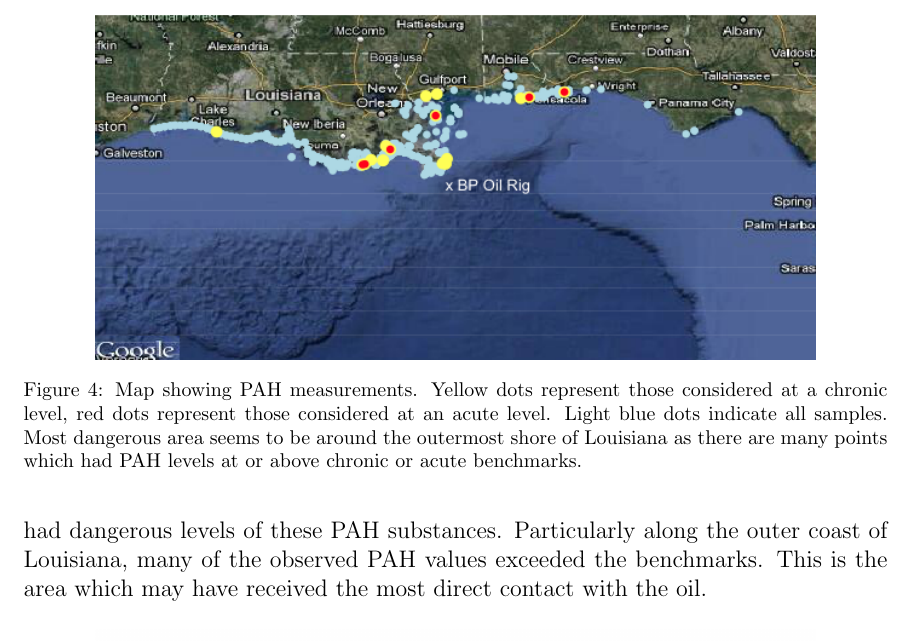
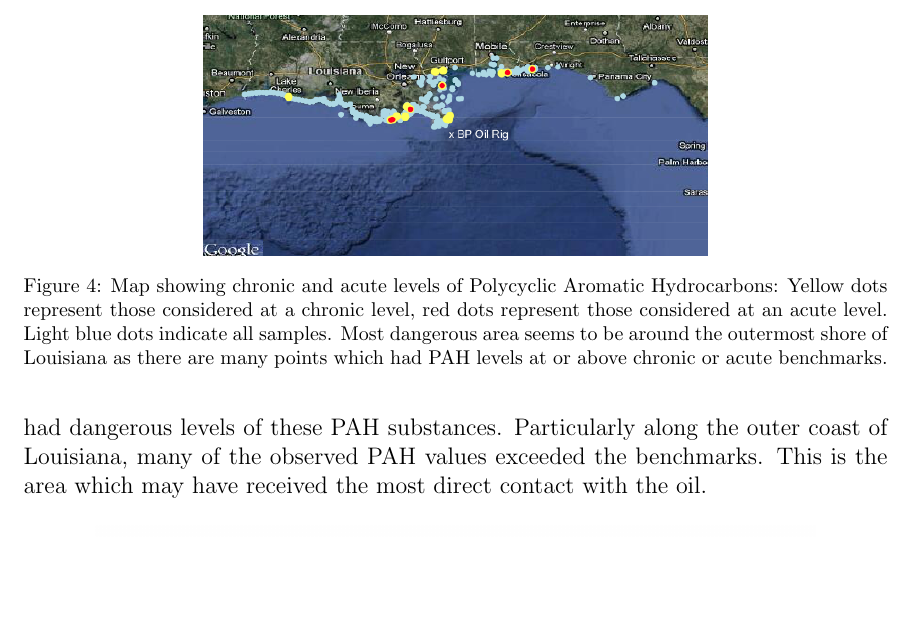
Before and after one commit to heike/csda-writeup, a LaTeX paper (isu.tex): part of page 7 of 11, cut at the place of the change, the shorter picture padded with empty space. Compiled offline with pdfLaTeX.

Commit message:
some more small changes

```diff
--- a/isu.tex
+++ b/isu.tex
@@ -134,8 +134,8 @@ $Acute Benchmark Value = \sum \frac{(\frac{Measured Amount of Substance (ug/kg)}
 
 \begin{figure}[htbp] %  figure placement: here, top, bottom, or page
    \centering
-   \includegraphics[width=5in]{chron-acute-map.png}
-   \caption{Map showing PAH measurements. Yellow dots represent those considered at a chronic level, red dots represent those considered at an acute level.  Light blue dots indicate all samples.  Most dangerous area seems to be around the outermost shore of Louisiana as there are many points which had PAH levels at or above chronic or acute benchmarks.}
+   \includegraphics[width=3.5in]{chron-acute-map.png}
+   \caption{Map showing chronic and acute levels of  Polycyclic Aromatic Hydrocarbons: Yellow dots represent those considered at a chronic level, red dots represent those considered at an acute level.  Light blue dots indicate all samples.  Most dangerous area seems to be around the outermost shore of Louisiana as there are many points which had PAH levels at or above chronic or acute benchmarks.}
    \label{pah-map}
 \end{figure}
 
```
Also changed, not shown: isu.tex (2 more changed lines).
